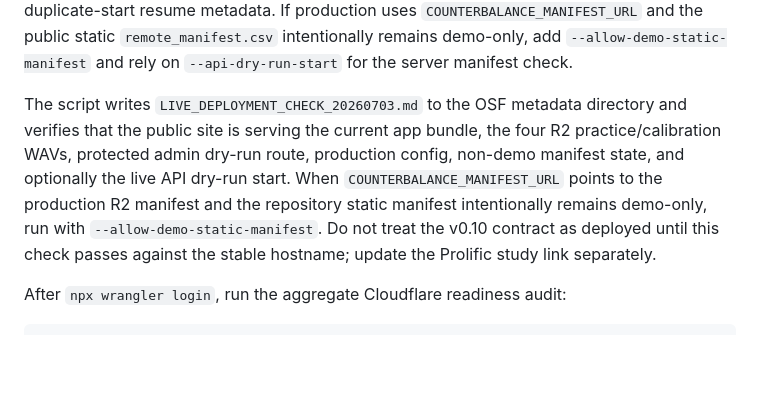
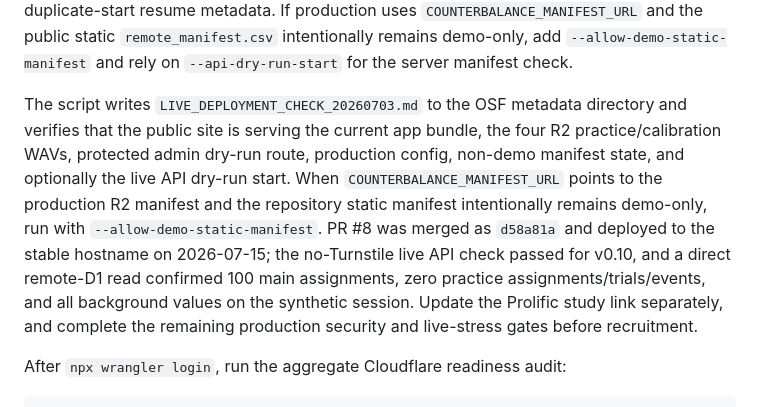
Before and after one commit to Ryuya-dot-com/AccentednessComprehensibility, a Markdown page: README.md, the part around the change. GitHub-like rendering; blank space fills up the shorter version.

Commit message:
Record v0.10 production verification

```diff
--- a/README.md
+++ b/README.md
@@ -639,7 +639,7 @@ node scripts/check_live_deployment.mjs --allow-turnstile-off --api-dry-run-start
 
 Use the `--allow-turnstile-off` flag only for pilot phases where Turnstile is intentionally disabled. For production, omit that flag if `REQUIRE_TURNSTILE=1` is expected. The `--api-dry-run-start` flag creates one dry-run session and verifies the live Pages Function, D1 schema, counterbalance allocation, server-side manifest path, all background values, `trial_count=100`, 100 main assignments, zero new practice assignments/trials/events, and duplicate-start resume metadata. If production uses `COUNTERBALANCE_MANIFEST_URL` and the public static `remote_manifest.csv` intentionally remains demo-only, add `--allow-demo-static-manifest` and rely on `--api-dry-run-start` for the server manifest check.
 
-The script writes `LIVE_DEPLOYMENT_CHECK_20260703.md` to the OSF metadata directory and verifies that the public site is serving the current app bundle, the four R2 practice/calibration WAVs, protected admin dry-run route, production config, non-demo manifest state, and optionally the live API dry-run start. When `COUNTERBALANCE_MANIFEST_URL` points to the production R2 manifest and the repository static manifest intentionally remains demo-only, run with `--allow-demo-static-manifest`. Do not treat the v0.10 contract as deployed until this check passes against the stable hostname; update the Prolific study link separately.
+The script writes `LIVE_DEPLOYMENT_CHECK_20260703.md` to the OSF metadata directory and verifies that the public site is serving the current app bundle, the four R2 practice/calibration WAVs, protected admin dry-run route, production config, non-demo manifest state, and optionally the live API dry-run start. When `COUNTERBALANCE_MANIFEST_URL` points to the production R2 manifest and the repository static manifest intentionally remains demo-only, run with `--allow-demo-static-manifest`. PR #8 was merged as `d58a81a` and deployed to the stable hostname on 2026-07-15; the no-Turnstile live API check passed for v0.10, and a direct remote-D1 read confirmed 100 main assignments, zero practice assignments/trials/events, and all background values on the synthetic session. Update the Prolific study link separately, and complete the remaining production security and live-stress gates before recruitment.
 
 After `npx wrangler login`, run the aggregate Cloudflare readiness audit:
 
```
Also changed, not shown: DEPLOY_CLOUDFLARE.md (+3 -1 lines), TODO.md (+12 -13 lines).
